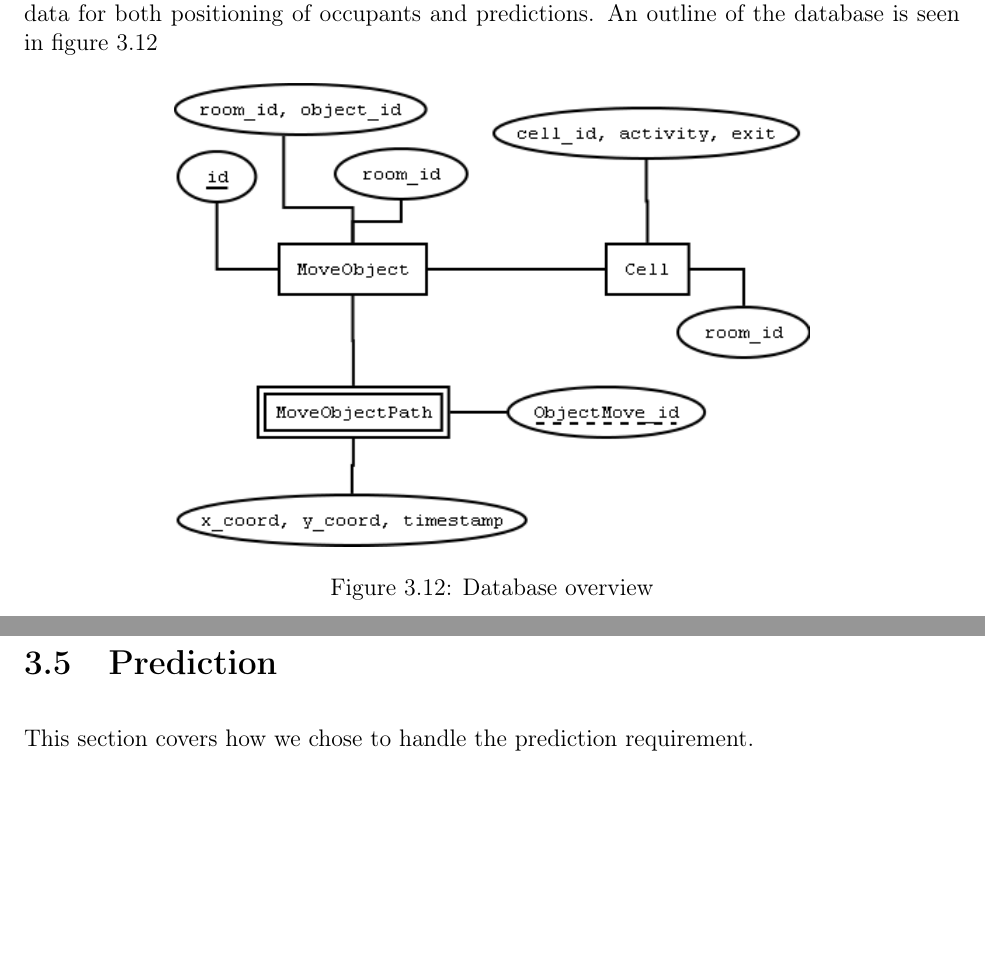
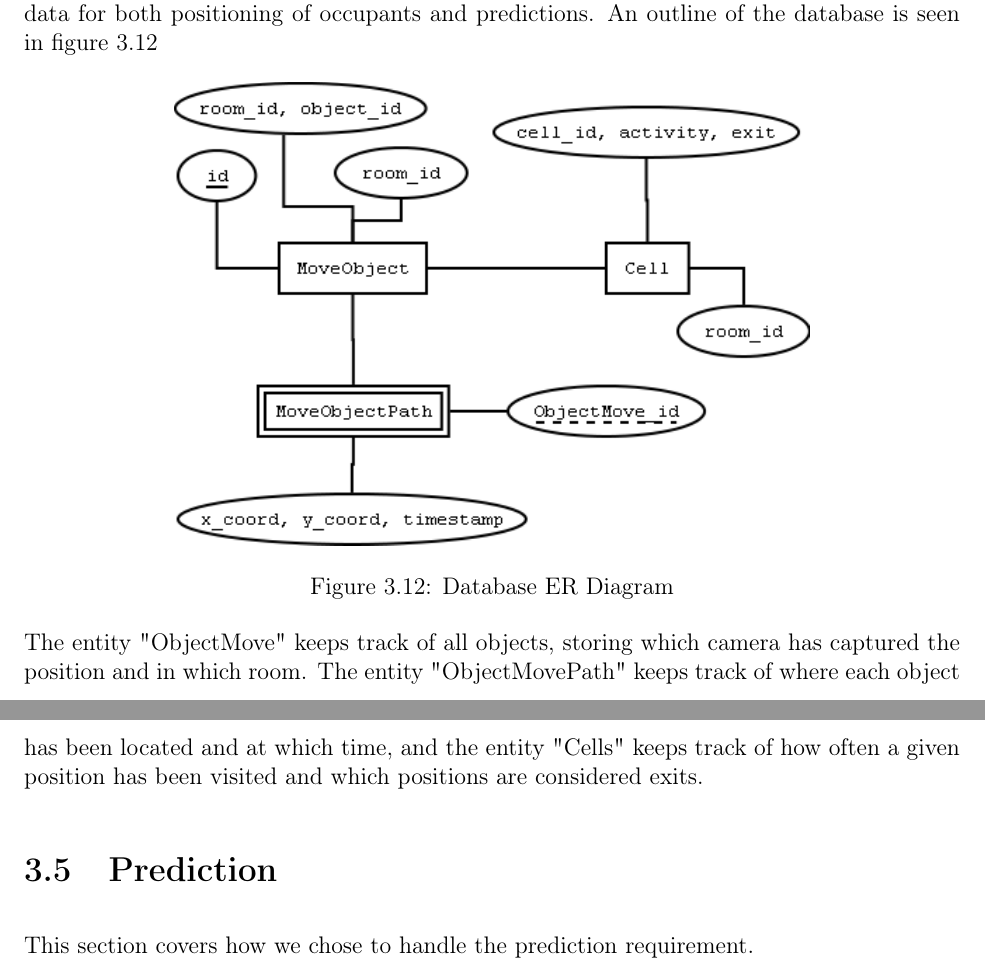
Before and after one commit to traysa/GSD_Report, a LaTeX thesis (Report/Occupancy Analyzer Report.tex, which reads Report/chapters/Design_server.tex): two parts of pages 27 and 28 of 102, joined at a grey line, cut so that both start at the same text, the shorter picture padded with empty space. Compiled offline with pdfLaTeX.

Commit message:
Elaborated on the different parts of the dtabase.

```diff
--- a/Report/chapters/Design_server.tex
+++ b/Report/chapters/Design_server.tex
@@ -11,6 +11,8 @@ When data is received the server will store it in a database, making it easier t
 \begin{figure}[htb]
 	\centering
 	\includegraphics[scale=0.70]{server/ER}
-	\caption{Database overview}
+	\caption{Database ER Diagram}
 	\label{fig:database_er_diagram}
 \end{figure}
+
+The entity "ObjectMove" keeps track of all objects, storing which camera has captured the position and in which room. The entity "ObjectMovePath" keeps track of where each object has been located and at which time, and the entity "Cells" keeps track of how often a given position has been visited and which positions are considered exits.
```
